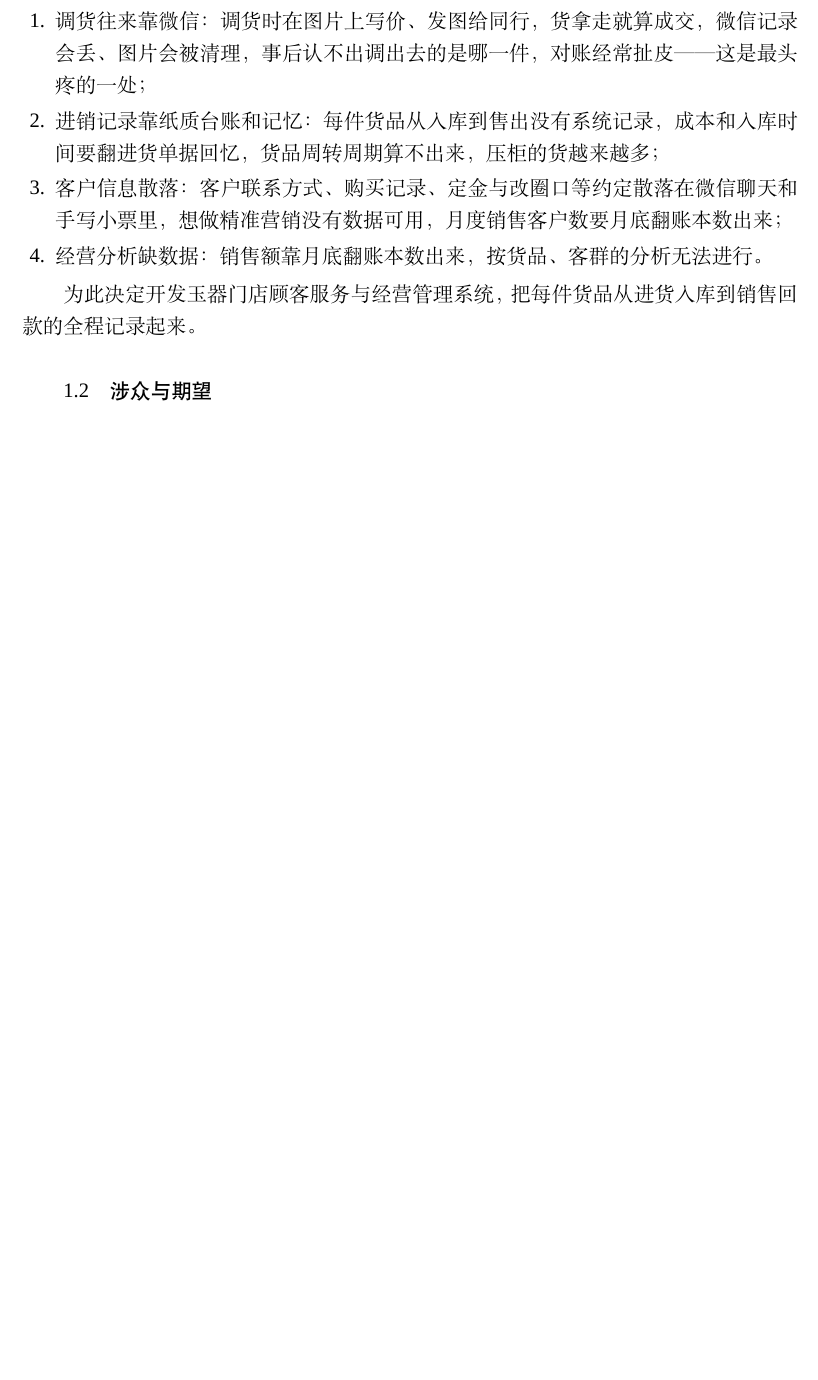
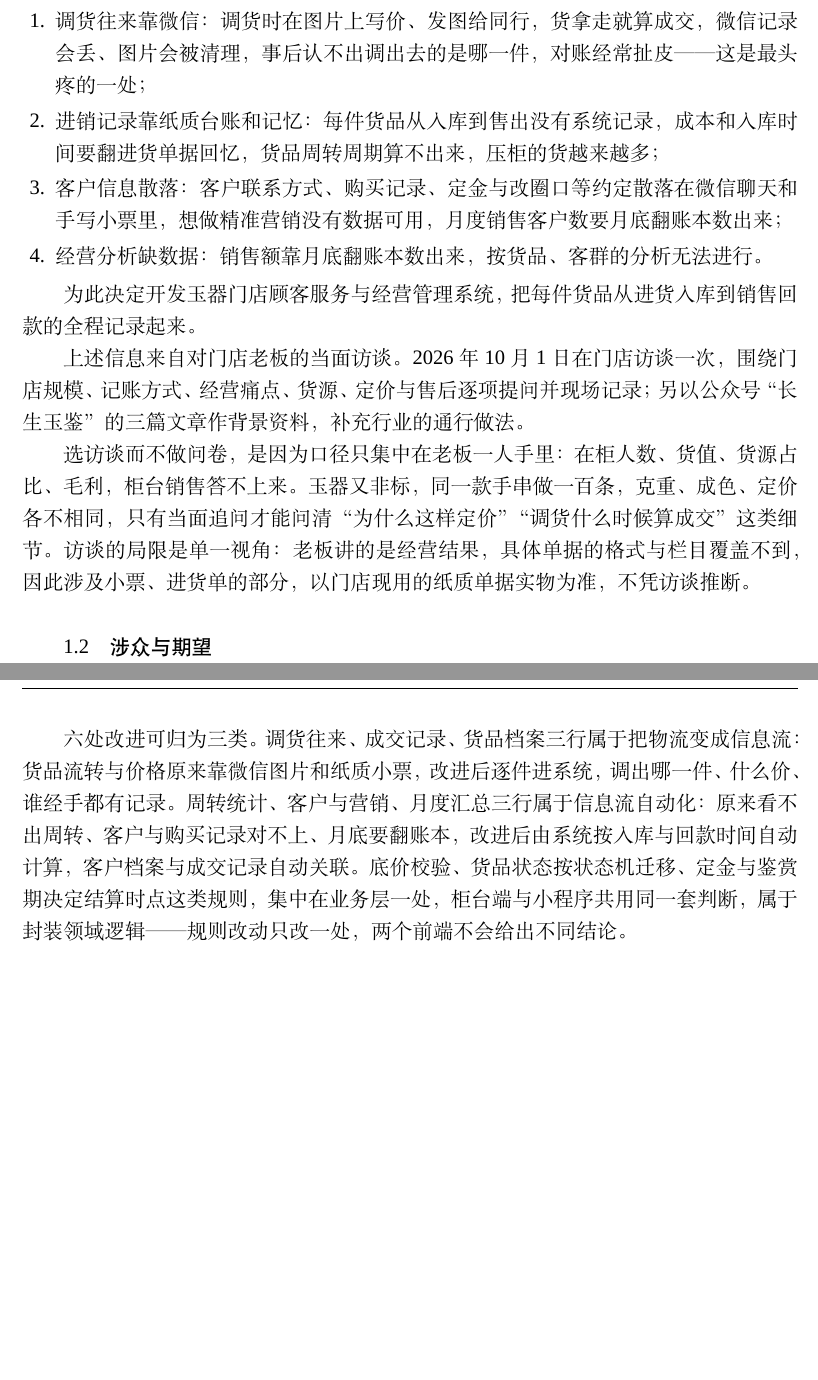
Before and after one commit to rosefinch55/jade-store-system, a LaTeX thesis (docs/thesis/main.tex, which reads docs/thesis/chapters/chapter1.tex): part of page 4 of 139 before the commit and two parts of pages 4 and 24 of 139 after it, the two joined at a grey line, cut so that both start at the same text, the shorter picture padded with empty space. Compiled offline with XeLaTeX; a missing font is replaced by an installed copy or a similar font; a LaTeX package or settings file that is missing is left out.

Commit message:
第 1 章补需求获取说明（访谈为主、资料为辅，含选择理由与局限）与业务改进三点归纳（物流变信息流/信息流自动化/封装领域逻辑）；PDF 140 页

```diff
--- a/docs/thesis/chapters/chapter1.tex
+++ b/docs/thesis/chapters/chapter1.tex
@@ -26,6 +26,16 @@
 \end{enumerate}
 
 为此决定开发玉器门店顾客服务与经营管理系统，把每件货品从进货入库到销售回款的全程记录起来。
+
+上述信息来自对门店老板的当面访谈。2026 年 10 月 1 日在门店访谈一次，围绕门店规模、
+记账方式、经营痛点、货源、定价与售后逐项提问并现场记录；另以公众号“长生玉鉴”的
+三篇文章作背景资料，补充行业的通行做法。
+
+选访谈而不做问卷，是因为口径只集中在老板一人手里：在柜人数、货值、货源占比、毛利，
+柜台销售答不上来。玉器又非标，同一款手串做一百条，克重、成色、定价各不相同，
+只有当面追问才能问清“为什么这样定价”“调货什么时候算成交”这类细节。
+访谈的局限是单一视角：老板讲的是经营结果，具体单据的格式与栏目覆盖不到，
+因此涉及小票、进货单的部分，以门店现用的纸质单据实物为准，不凭访谈推断。
 
 \section{涉众与期望}
 
@@ -184,6 +194,12 @@
 \end{tabularx}
 \end{table}
 
-
+六处改进可归为三类。调货往来、成交记录、货品档案三行属于把物流变成信息流：
+货品流转与价格原来靠微信图片和纸质小票，改进后逐件进系统，调出哪一件、什么价、
+谁经手都有记录。周转统计、客户与营销、月度汇总三行属于信息流自动化：原来看不出周转、
+客户与购买记录对不上、月底要翻账本，改进后由系统按入库与回款时间自动计算，
+客户档案与成交记录自动关联。底价校验、货品状态按状态机迁移、定金与鉴赏期决定结算时点
+这类规则，集中在业务层一处，柜台端与小程序共用同一套判断，属于封装领域逻辑——
+规则改动只改一处，两个前端不会给出不同结论。
 
 % ============================================================
```
Also changed, not shown: 1 other file.
